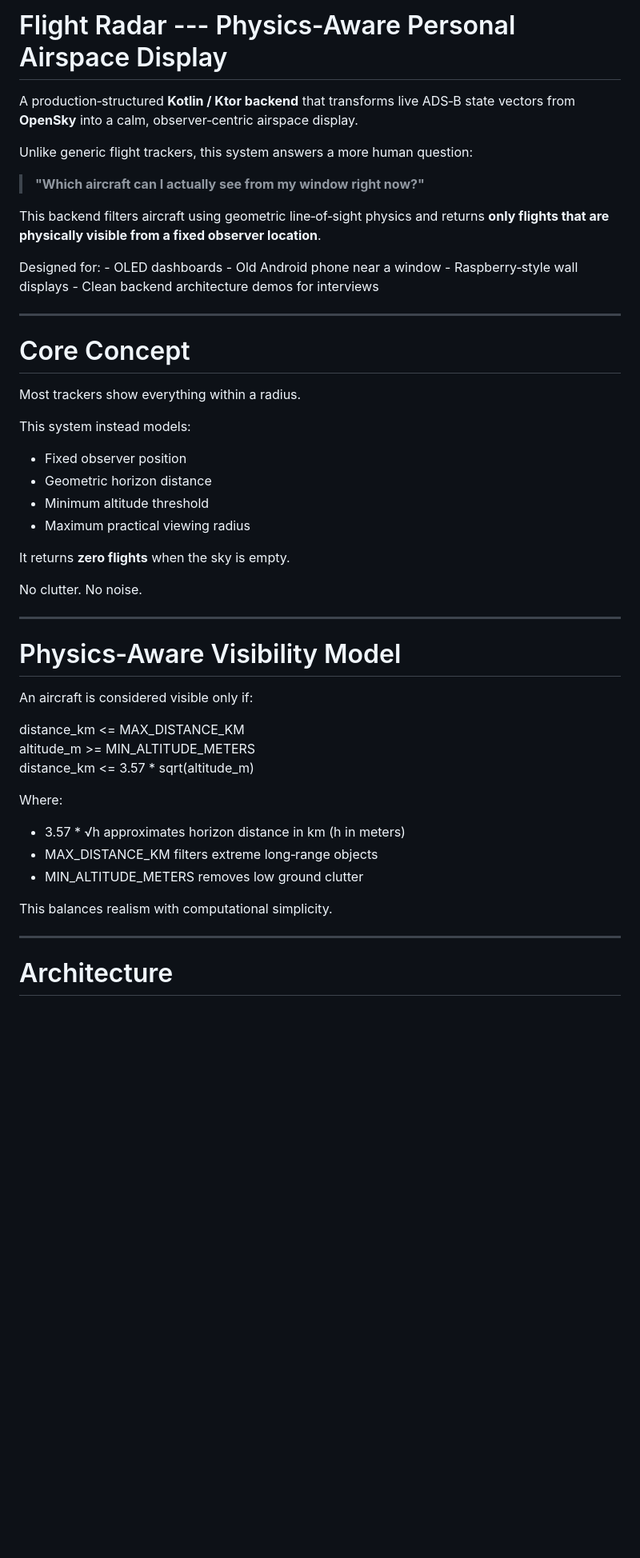
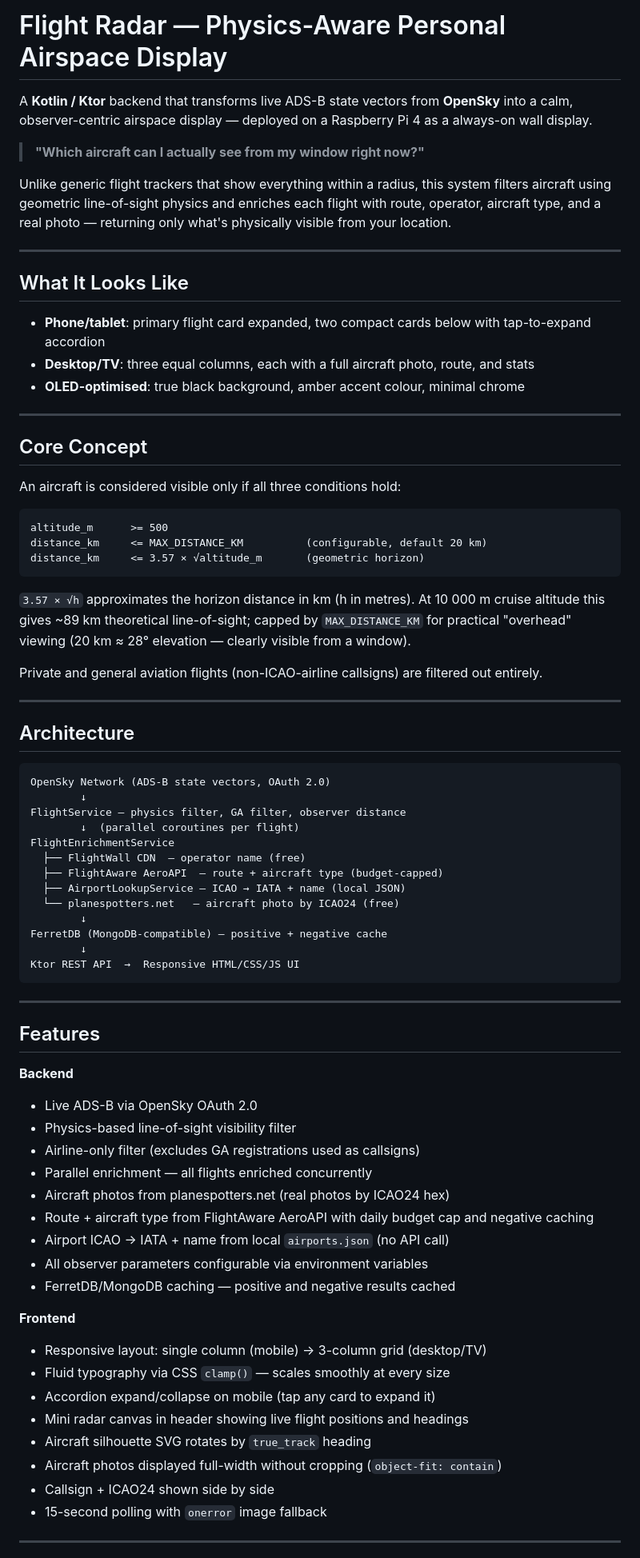
Before and after one commit to saurabhmete/flight-radar-kotlin, a Markdown page: README.md, the part around one of its changes. Shown at 80% size. Rendered like a GitHub page; blank space fills up the shorter version.

Commit message:
docs: update README to reflect current architecture, config, and UI

````diff
--- a/README.md
+++ b/README.md
@@ -1,58 +1,79 @@
-# Flight Radar --- Physics‑Aware Personal Airspace Display
+# Flight Radar — Physics-Aware Personal Airspace Display
 
-A production‑structured **Kotlin / Ktor backend** that transforms live
-ADS‑B state vectors from **OpenSky** into a calm, observer‑centric
-airspace display.
-
-Unlike generic flight trackers, this system answers a more human
-question:
+A **Kotlin / Ktor** backend that transforms live ADS-B state vectors from **OpenSky** into a calm, observer-centric airspace display — deployed on a Raspberry Pi 4 as a always-on wall display.
 
 > **"Which aircraft can I actually see from my window right now?"**
 
-This backend filters aircraft using geometric line‑of‑sight physics and
-returns **only flights that are physically visible from a fixed observer
-location**.
+Unlike generic flight trackers that show everything within a radius, this system filters aircraft using geometric line-of-sight physics and enriches each flight with route, operator, aircraft type, and a real photo — returning only what's physically visible from your location.
 
-Designed for: - OLED dashboards - Old Android phone near a window -
-Raspberry‑style wall displays - Clean backend architecture demos for
-interviews
+---
 
-------------------------------------------------------------------------
+## What It Looks Like
 
-# Core Concept
+- **Phone/tablet**: primary flight card expanded, two compact cards below with tap-to-expand accordion
+- **Desktop/TV**: three equal columns, each with a full aircraft photo, route, and stats
+- **OLED-optimised**: true black background, amber accent colour, minimal chrome
 
-Most trackers show everything within a radius.
+---
 
-This system instead models:
+## Core Concept
 
--   Fixed observer position
--   Geometric horizon distance
--   Minimum altitude threshold
--   Maximum practical viewing radius
+An aircraft is considered visible only if all three conditions hold:
 
-It returns **zero flights** when the sky is empty.
+```
+altitude_m      >= 500
+distance_km     <= MAX_DISTANCE_KM          (configurable, default 20 km)
+distance_km     <= 3.57 × √altitude_m       (geometric horizon)
+```
 
-No clutter. No noise.
+`3.57 × √h` approximates the horizon distance in km (h in metres). At 10 000 m cruise altitude this gives ~89 km theoretical line-of-sight; capped by `MAX_DISTANCE_KM` for practical "overhead" viewing (20 km ≈ 28° elevation — clearly visible from a window).
 
-------------------------------------------------------------------------
+Private and general aviation flights (non-ICAO-airline callsigns) are filtered out entirely.
 
-# Physics‑Aware Visibility Model
+---
 
-An aircraft is considered visible only if:
+## Architecture
 
-distance_km \<= MAX_DISTANCE_KM\
-altitude_m \>= MIN_ALTITUDE_METERS\
-distance_km \<= 3.57 \* sqrt(altitude_m)
+```
+OpenSky Network (ADS-B state vectors, OAuth 2.0)
+        ↓
+FlightService — physics filter, GA filter, observer distance
+        ↓  (parallel coroutines per flight)
+FlightEnrichmentService
+  ├── FlightWall CDN  — operator name (free)
+  ├── FlightAware AeroAPI  — route + aircraft type (budget-capped)
+  ├── AirportLookupService — ICAO → IATA + name (local JSON)
+  └── planespotters.net   — aircraft photo by ICAO24 (free)
+        ↓
+FerretDB (MongoDB-compatible) — positive + negative cache
+        ↓
+Ktor REST API  →  Responsive HTML/CSS/JS UI
+```
 
-Where:
+---
 
--   3.57 \* √h approximates horizon distance in km (h in meters)
--   MAX_DISTANCE_KM filters extreme long‑range objects
--   MIN_ALTITUDE_METERS removes low ground clutter
+## Features
 
-This balances realism with computational simplicity.
+**Backend**
+- Live ADS-B via OpenSky OAuth 2.0
+- Physics-based line-of-sight visibility filter
+- Airline-only filter (excludes GA registrations used as callsigns)
+- Parallel enrichment — all flights enriched concurrently
+- Aircraft photos from planespotters.net (real photos by ICAO24 hex)
+- Route + aircraft type from FlightAware AeroAPI with daily budget cap and negative caching
+- Airport ICAO → IATA + name from local `airports.json` (no API call)
+- All observer parameters configurable via environment variables
+- FerretDB/MongoDB caching — positive and negative results cached
 
-------------------------------------------------------------------------
+**Frontend**
+- Responsive layout: single column (mobile) → 3-column grid (desktop/TV)
+- Fluid typography via CSS `clamp()` — scales smoothly at every size
+- Accordion expand/collapse on mobile (tap any card to expand it)
+- Mini radar canvas in header showing live flight positions and headings
+- Aircraft silhouette SVG rotates by `true_track` heading
+- Aircraft photos displayed full-width without cropping (`object-fit: contain`)
+- Callsign + ICAO24 shown side by side
+- 15-second polling with `onerror` image fallback
 
-# Architecture
+---
 
````
Also changed, not shown: other parts of README.md (+86 -125 lines).
